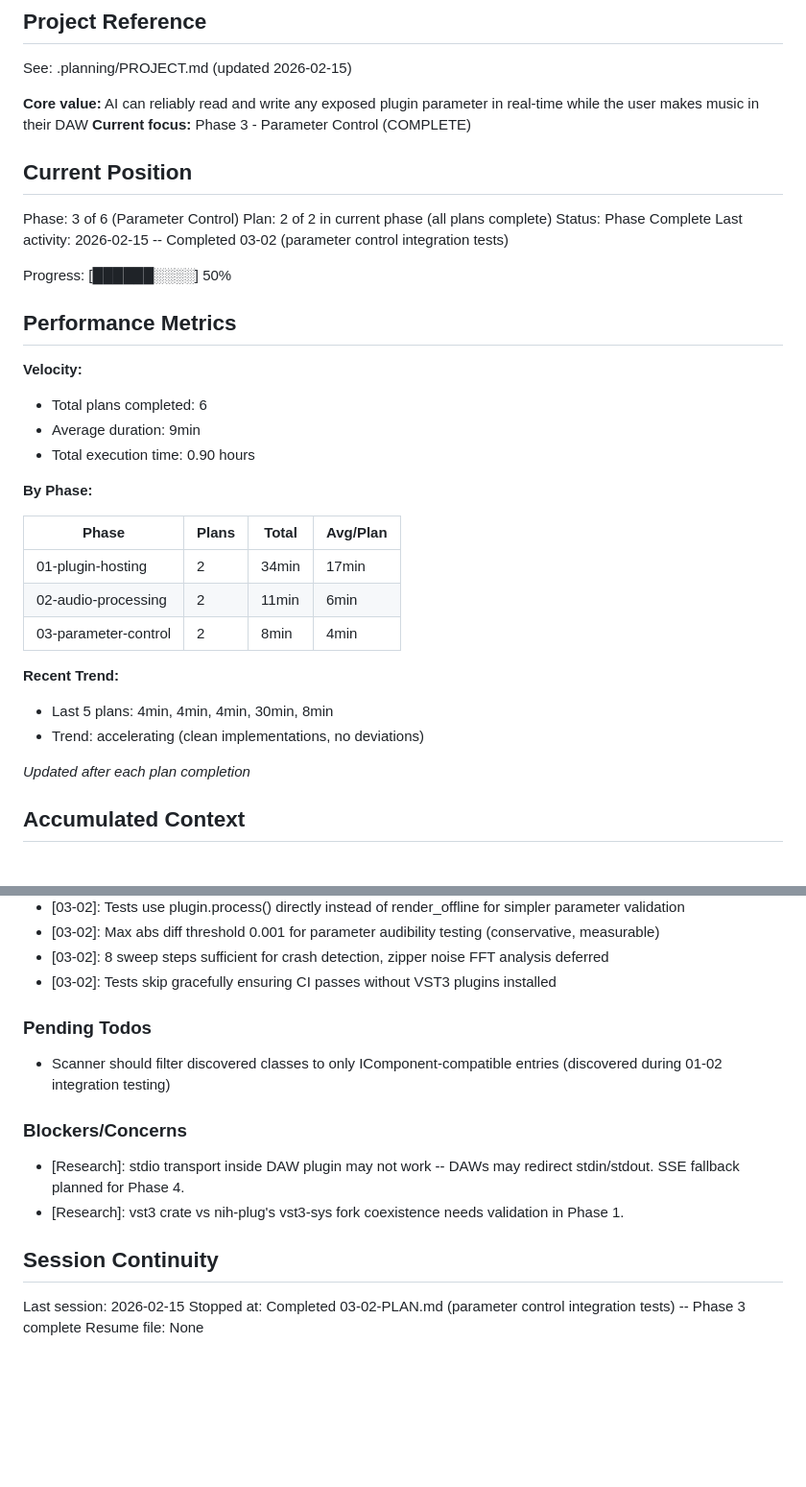
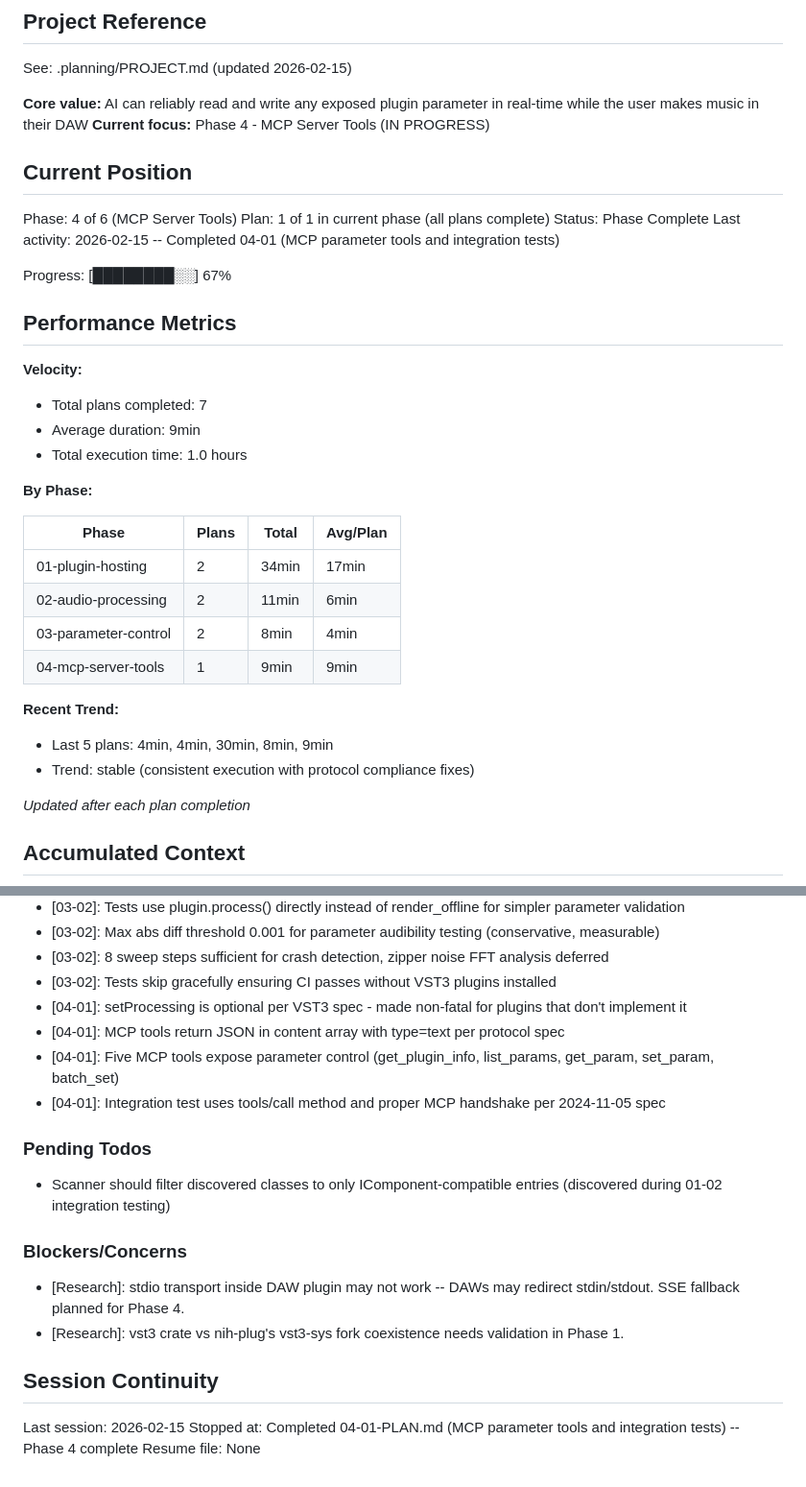
Before and after one commit to joshuagrzech/vst3-mcp, a Markdown page: .planning/STATE.md, 2 parts joined by grey strips. Shown at 96% size. GitHub-like rendering; blank space fills up the shorter version.

Commit message:
docs(04-01): complete MCP parameter tools plan
Created SUMMARY.md documenting:
- Five MCP tools for parameter control
- Integration test coverage for all 6 success criteria
- Three auto-fixed deviations (setProcessing optional, MCP protocol compliance)
- Test results showing 6/6 PASSED with AGain plugin

Updated STATE.md:
- Advanced to Phase 4, Plan 1 (complete)
- Progress: 67% (4 of 6 phases complete)
- Added performance metrics (9min duration)
- Documented key decisions from execution

```diff
--- a/.planning/STATE.md
+++ b/.planning/STATE.md
@@ -5,23 +5,23 @@
 See: .planning/PROJECT.md (updated 2026-02-15)
 
 **Core value:** AI can reliably read and write any exposed plugin parameter in real-time while the user makes music in their DAW
-**Current focus:** Phase 3 - Parameter Control (COMPLETE)
+**Current focus:** Phase 4 - MCP Server Tools (IN PROGRESS)
 
 ## Current Position
 
-Phase: 3 of 6 (Parameter Control)
-Plan: 2 of 2 in current phase (all plans complete)
+Phase: 4 of 6 (MCP Server Tools)
+Plan: 1 of 1 in current phase (all plans complete)
 Status: Phase Complete
-Last activity: 2026-02-15 -- Completed 03-02 (parameter control integration tests)
+Last activity: 2026-02-15 -- Completed 04-01 (MCP parameter tools and integration tests)
 
-Progress: [██████░░░░] 50%
+Progress: [████████░░] 67%
 
 ## Performance Metrics
 
 **Velocity:**
-- Total plans completed: 6
+- Total plans completed: 7
 - Average duration: 9min
-- Total execution time: 0.90 hours
+- Total execution time: 1.0 hours
 
 **By Phase:**
 
@@ -30,10 +30,11 @@ Progress: [██████░░░░] 50%
 | 01-plugin-hosting | 2 | 34min | 17min |
 | 02-audio-processing | 2 | 11min | 6min |
 | 03-parameter-control | 2 | 8min | 4min |
+| 04-mcp-server-tools | 1 | 9min | 9min |
 
 **Recent Trend:**
-- Last 5 plans: 4min, 4min, 4min, 30min, 8min
-- Trend: accelerating (clean implementations, no deviations)
+- Last 5 plans: 4min, 4min, 30min, 8min, 9min
+- Trend: stable (consistent execution with protocol compliance fixes)
 
 *Updated after each plan completion*
 
@@ -68,6 +69,10 @@ Recent decisions affecting current work:
 - [03-02]: Max abs diff threshold 0.001 for parameter audibility testing (conservative, measurable)
 - [03-02]: 8 sweep steps sufficient for crash detection, zipper noise FFT analysis deferred
 - [03-02]: Tests skip gracefully ensuring CI passes without VST3 plugins installed
+- [04-01]: setProcessing is optional per VST3 spec - made non-fatal for plugins that don't implement it
+- [04-01]: MCP tools return JSON in content array with type=text per protocol spec
+- [04-01]: Five MCP tools expose parameter control (get_plugin_info, list_params, get_param, set_param, batch_set)
+- [04-01]: Integration test uses tools/call method and proper MCP handshake per 2024-11-05 spec
 
 ### Pending Todos
 
@@ -81,5 +86,5 @@ Recent decisions affecting current work:
 ## Session Continuity
 
 Last session: 2026-02-15
-Stopped at: Completed 03-02-PLAN.md (parameter control integration tests) -- Phase 3 complete
+Stopped at: Completed 04-01-PLAN.md (MCP parameter tools and integration tests) -- Phase 4 complete
 Resume file: None
```
Also changed, not shown: 1 other file.
